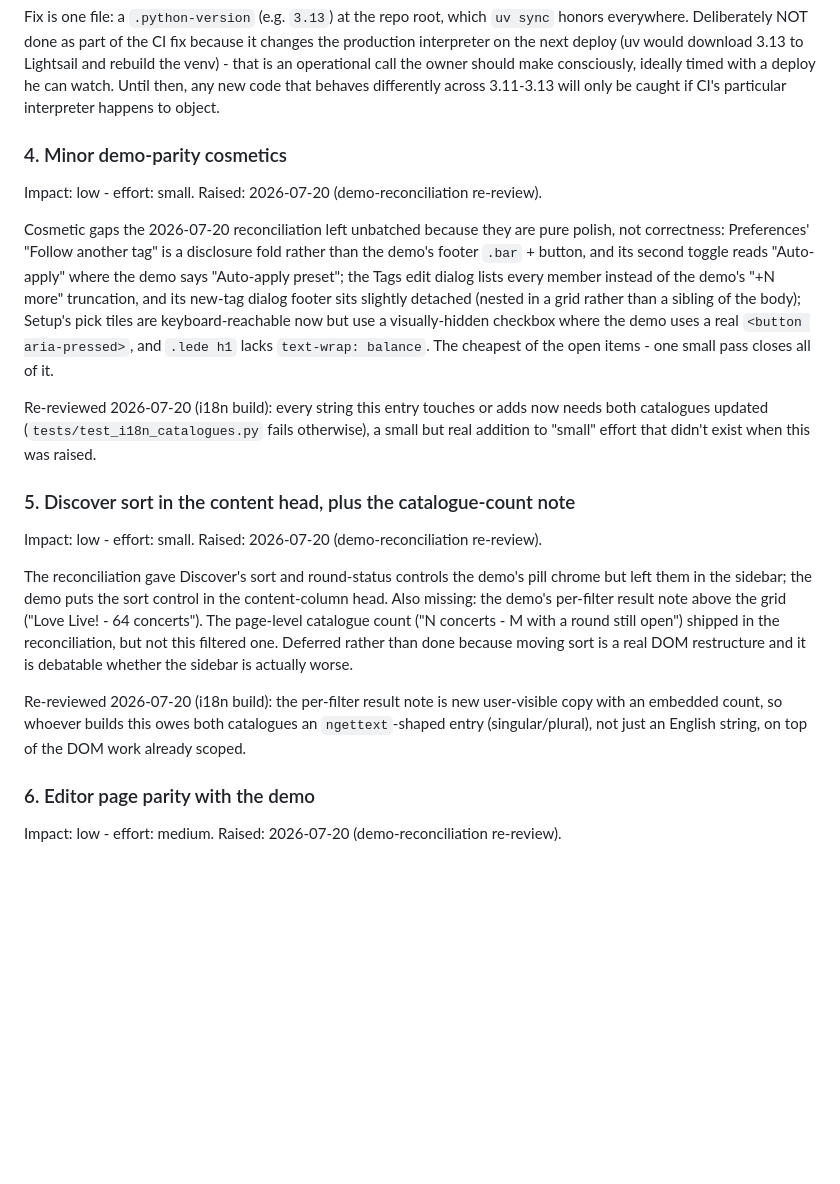
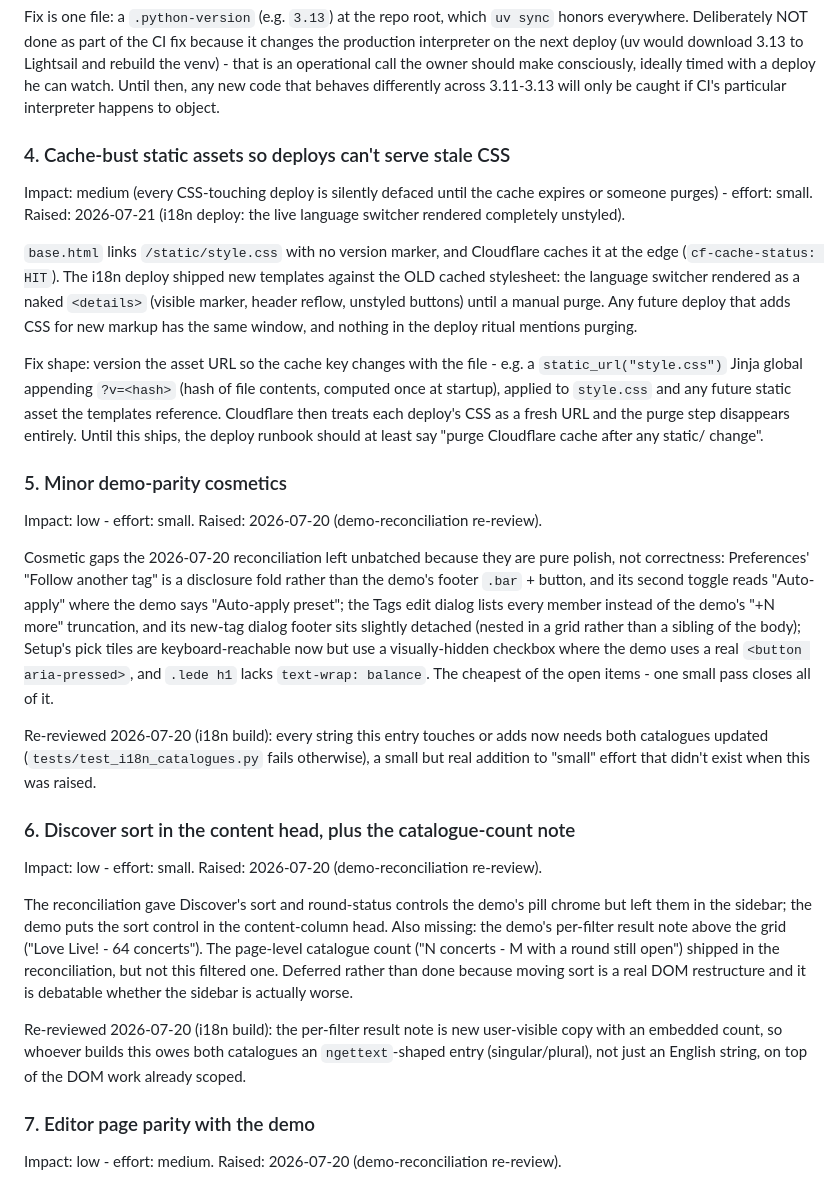
Before and after one commit to imreiji/concert-reminder, a Markdown page: WISHLIST.md, the part around the change. Rendered like a GitHub page; blank space fills up the shorter version.

Commit message:
WISHLIST: add static-asset cache-busting entry from the i18n deploy
Co-Authored-By: Claude Opus 4.8 <noreply@anthropic.com>
Claude-Session: https://claude.ai/code/session_01YVsSGr7i7PxAbtPyLU7WoB

```diff
--- a/WISHLIST.md
+++ b/WISHLIST.md
@@ -88,7 +88,29 @@ call the owner should make consciously, ideally timed with a deploy he can
 watch. Until then, any new code that behaves differently across 3.11-3.13
 will only be caught if CI's particular interpreter happens to object.
 
-### 4. Minor demo-parity cosmetics
+### 4. Cache-bust static assets so deploys can't serve stale CSS
+
+Impact: medium (every CSS-touching deploy is silently defaced until the
+cache expires or someone purges) - effort: small. Raised: 2026-07-21
+(i18n deploy: the live language switcher rendered completely unstyled).
+
+`base.html` links `/static/style.css` with no version marker, and
+Cloudflare caches it at the edge (`cf-cache-status: HIT`). The i18n deploy
+shipped new templates against the OLD cached stylesheet: the language
+switcher rendered as a naked `<details>` (visible marker, header reflow,
+unstyled buttons) until a manual purge. Any future deploy that adds CSS
+for new markup has the same window, and nothing in the deploy ritual
+mentions purging.
+
+Fix shape: version the asset URL so the cache key changes with the file -
+e.g. a `static_url("style.css")` Jinja global appending `?v=<hash>` (hash
+of file contents, computed once at startup), applied to `style.css` and
+any future static asset the templates reference. Cloudflare then treats
+each deploy's CSS as a fresh URL and the purge step disappears entirely.
+Until this ships, the deploy runbook should at least say "purge Cloudflare
+cache after any static/ change".
+
+### 5. Minor demo-parity cosmetics
 
 Impact: low - effort: small. Raised: 2026-07-20 (demo-reconciliation
 re-review).
@@ -109,7 +131,7 @@ now needs both catalogues updated (`tests/test_i18n_catalogues.py` fails
 otherwise), a small but real addition to "small" effort that didn't exist
 when this was raised.
 
-### 5. Discover sort in the content head, plus the catalogue-count note
+### 6. Discover sort in the content head, plus the catalogue-count note
 
 Impact: low - effort: small. Raised: 2026-07-20 (demo-reconciliation
 re-review).
@@ -128,7 +150,7 @@ user-visible copy with an embedded count, so whoever builds this owes both
 catalogues an `ngettext`-shaped entry (singular/plural), not just an
 English string, on top of the DOM work already scoped.
 
-### 6. Editor page parity with the demo
+### 7. Editor page parity with the demo
 
 Impact: low - effort: medium. Raised: 2026-07-20 (demo-reconciliation
 re-review).
```
